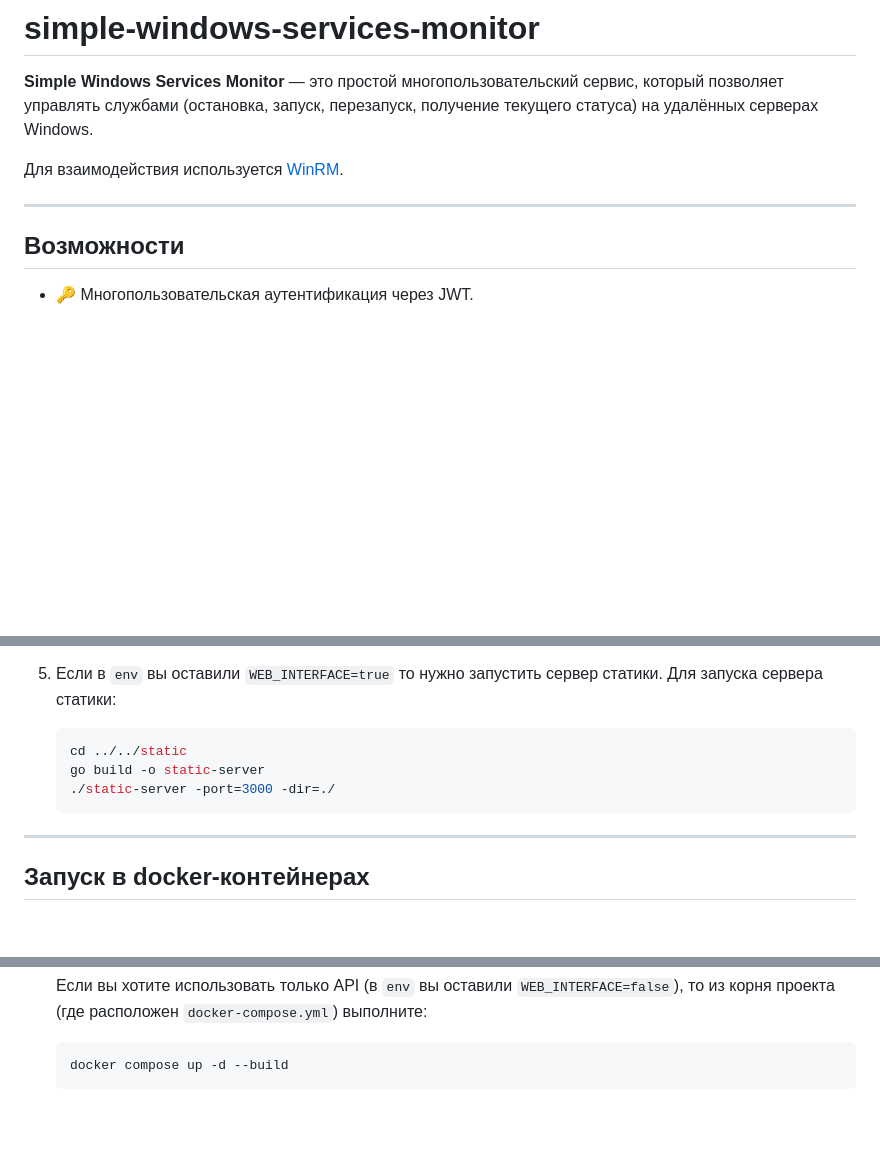
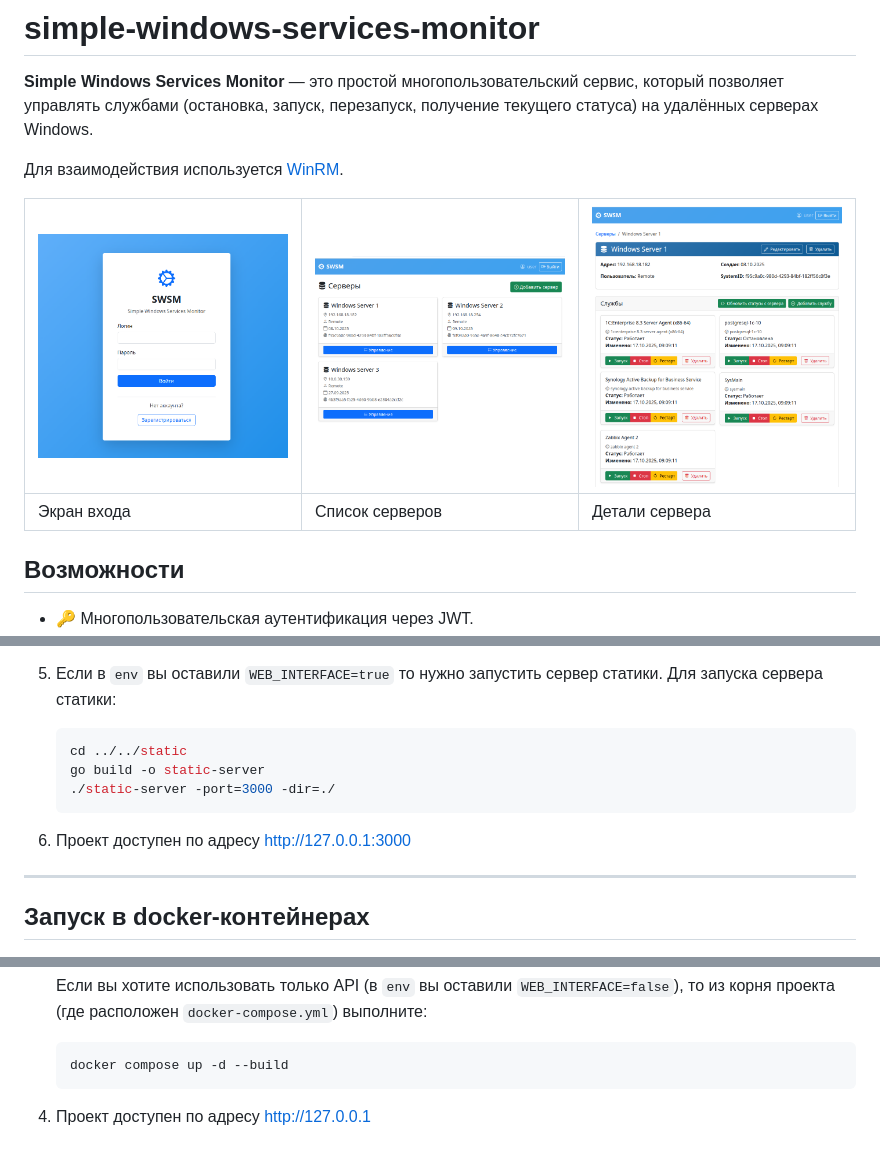
Before and after one commit to trsv-dev/simple-windows-services-monitor, a Markdown page: README.md, 3 parts joined by grey strips. Rendered like a GitHub page; pictures changed too: screenshots/screenshot_1.png (added), screenshots/screenshot_2.png (added), screenshots/screenshot_3.png (added); blank space fills up the shorter version.

````diff
--- a/README.md
+++ b/README.md
@@ -6,7 +6,10 @@
 
 Для взаимодействия используется [WinRM](https://github.com/masterzen/winrm).
 
----
+| [<img src="screenshots/screenshot_1.png" width="250"/>](screenshots/screenshot_1.png) | [<img src="screenshots/screenshot_2.png" width="250"/>](screenshots/screenshot_2.png) | [<img src="screenshots/screenshot_3.png" width="250"/>](screenshots/screenshot_3.png) |
+|---------------------------------------------------------------------------------------|---------------------------------------------------------------------------------------|---------------------------------------------------------------------------------------|
+| Экран входа                                                                           | Список серверов                                                                       | Детали сервера                                                                        |
+
 
 ## Возможности
 
@@ -102,6 +105,7 @@ winrm set winrm/config/winrs '@{MaxMemoryPerShellMB="1024"}'
    go build -o static-server
    ./static-server -port=3000 -dir=./
    ```
+6. Проект доступен по адресу http://127.0.0.1:3000
 ---
 
 ## Запуск в docker-контейнерах
@@ -146,4 +150,4 @@ winrm set winrm/config/winrs '@{MaxMemoryPerShellMB="1024"}'
    ```bash
    docker compose up -d --build
    ```
-4.
+4. Проект доступен по адресу http://127.0.0.1
````
Also changed, not shown: 2 other files.
